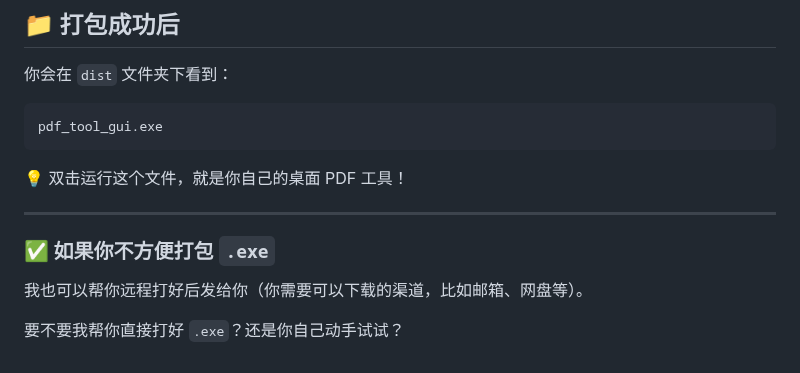
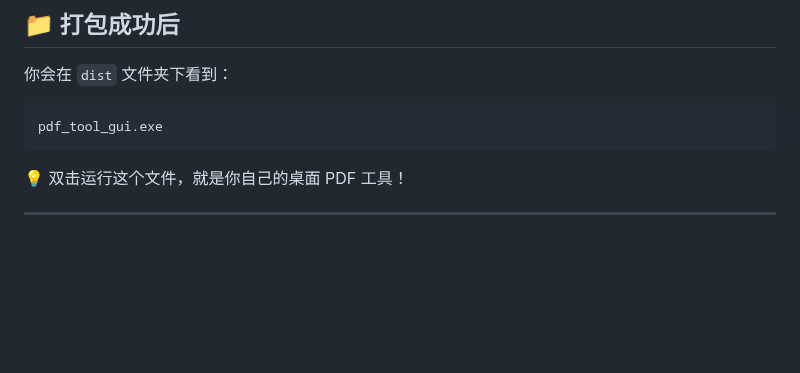
Before and after one commit to xin1/Agent, a Markdown page: 教程/PDFStruc 2.0-exe桌面版.md, the part around the change. Rendered like a GitHub page; blank space fills up the shorter version.

```diff
--- a/教程/PDFStruc 2.0-exe桌面版.md
+++ b/教程/PDFStruc 2.0-exe桌面版.md
@@ -179,9 +179,3 @@ pdf_tool_gui.exe
 💡 双击运行这个文件，就是你自己的桌面 PDF 工具！
 
 ---
-
-### ✅ 如果你不方便打包 `.exe`
-
-我也可以帮你远程打好后发给你（你需要可以下载的渠道，比如邮箱、网盘等）。
-
-要不要我帮你直接打好 `.exe`？还是你自己动手试试？
```
